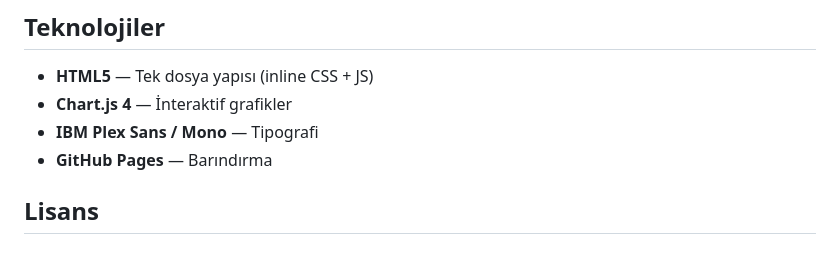
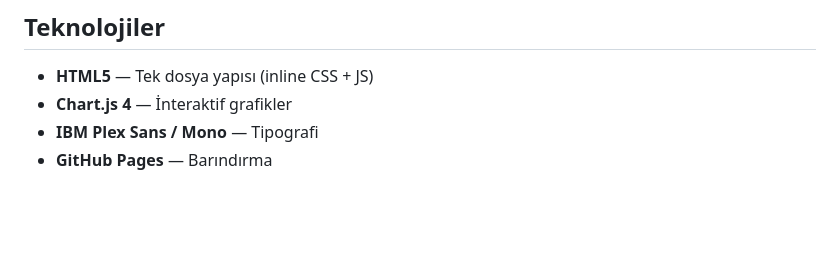
Before and after one commit to ustunkayaeylul72/Trafik_Kazalari, a Markdown page: README.md, the part around the change. Drawn GitHub-style; blank space fills up the shorter version.

```diff
--- a/README.md
+++ b/README.md
@@ -75,5 +75,3 @@ Tüm katsayılar NHTSA ve IIHS yayınlarından türetilmiştir.
 - **Chart.js 4** — İnteraktif grafikler
 - **IBM Plex Sans / Mono** — Tipografi
 - **GitHub Pages** — Barındırma
-
-## Lisans
```
